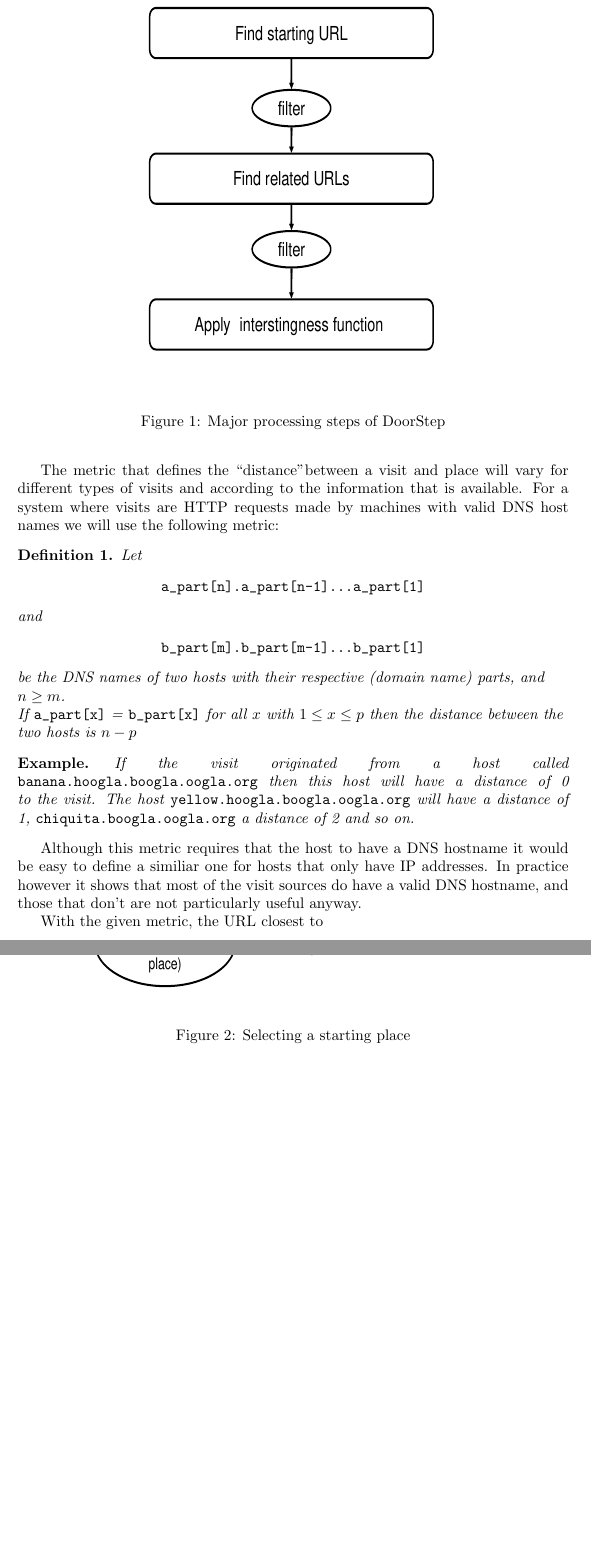
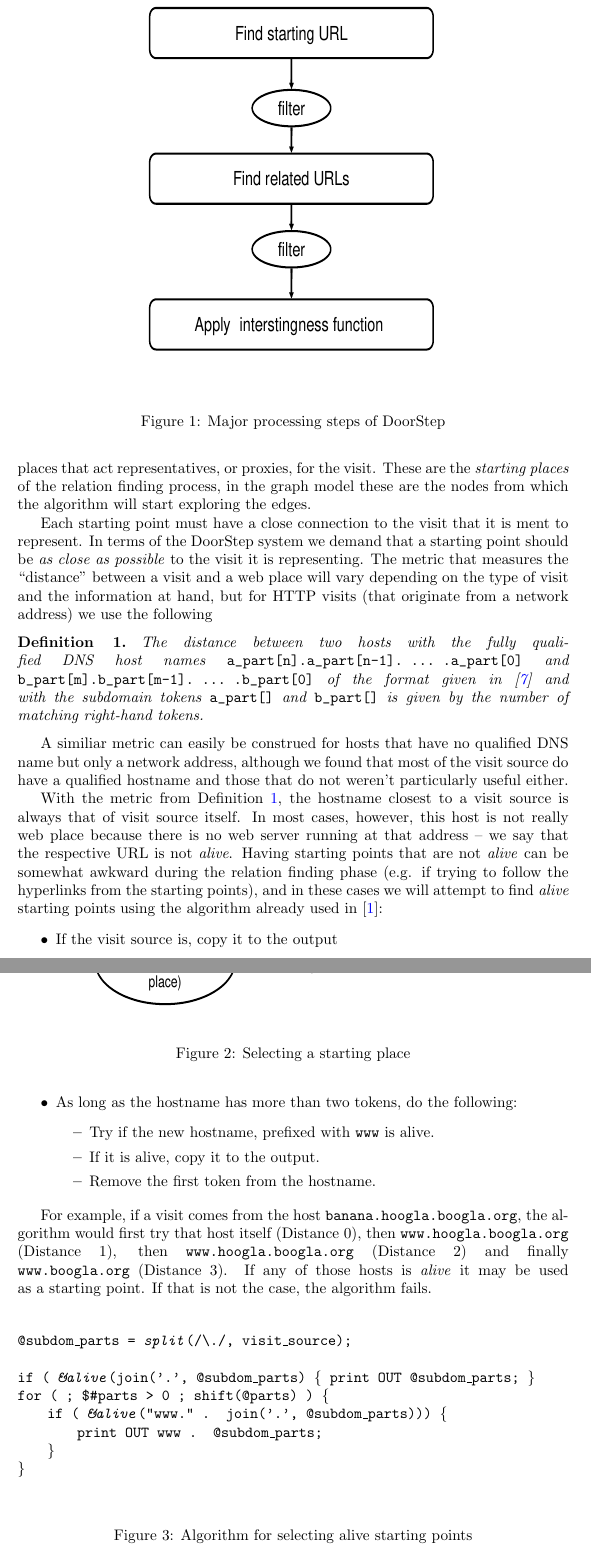
Before and after one commit to averell23/studienarbeit-web-awareness, a LaTeX document (studienarbeit.tex): two parts of pages 3 and 4 of 11 before the commit and two parts of pages 3 and 4 of 12 after it, joined at a grey line, cut so that both start at the same text, the shorter picture padded with empty space. Compiled offline with pdfLaTeX.

Commit message:
*** empty log message ***

```diff
--- a/studienarbeit.tex
+++ b/studienarbeit.tex
@@ -17,6 +17,7 @@
             /Keywords   (Visitors)
 }
 \newtheorem{definition}{Definition}
+\theoremstyle{remark}
 \newtheorem*{example}{Example}
 \sloppy
 
@@ -138,0 +135,9 @@
+      The relation finding step regards the whole network as a huge graph, of
+      which the web places (and other machines) are the vertices. A relation
+      between two web places can then be thought of as an edge of the graph,
+      connecting those places. Relations can either be directed, like
+      hyperlinks, or undirected. The relation finder will enter the graph at the
+      starting vertices found in the first step and from there explores paths to
+      neighbouring vertices.
+
+      At the end of the relation finding phase, the system will have found a
@@ -149,74 +159,95 @@
 	 \caption{Selecting a starting place}
 	 \label{startingplace}
        \end{figure}
-       It is usually somewhat difficult to describe the relations that exist
-       between web places and visits: A visit is fundamentally different from a
-       web place, so they cannot easily be compared, different types of visits
-       may relate to places in different ways and those relations are difficult
-       to grasp algorithmically.
+       Relations between web places are easy to describe and handle. Relations
+       between visits, visitors and places, however, are somewhat harder to
+       grasp. To avoid the complications of modeling those relations the system
+       will pick one (or several) web places that act representatives, or
+       proxies, for the visit. These are the \textit{starting places} of the
+       relation finding process,
+       in the graph model these are the nodes from which the algorithm will
+       start exploring the edges.
 
-       Relations between web places, on the other hand, are fairly well
-       understood (FIXME:Reference?). For this reason the system will first
-       attempt to find one (or several) URLs of starting points which will
-       represent the visit during the following processing steps. To represent a
-       particular visit, a web place has to have some strong connection with it;
-       the system demands that \textbf{a starting point must be as close as
-       possible to the visit source}.
+       Each starting point must have a close connection to the visit that it is
+       ment to represent. In terms of the DoorStep system we demand that a
+       starting point should be \textit{as close as possible} to the visit it is
+       representing. The metric that measures the \lq\lq distance\rq\rq\ between
+       a visit and a web place will vary depending on the type of visit and the
+       information at hand, but for HTTP visits (that originate from a network
+       address) we use the following
+       \begin{definition}
+       \label{metric}
+       The distance between two hosts with the fully qualified DNS host names
+       \verb$a_part[n].a_part[n-1]. ... .a_part[0]$ and
+       \verb$b_part[m].b_part[m-1]. ... .b_part[0]$ of the format given in
+       \cite{dns} and with the subdomain tokens \verb$a_part[]$ and
+       \verb$b_part[]$ is given by the number of matching right-hand tokens.
+       \end{definition}
+       A similiar metric can easily be construed for hosts that have no
+       qualified DNS name but only a network address, although we found that
+       most of the visit source do have a qualified hostname and those that do
+       not weren't particularly useful either.
 
-       The metric that defines the \lq\lq distance\rq\rq between a visit and
-       place will vary for different types of visits and according to the
-       information that is available. For a system where visits are HTTP
-       requests made by machines with valid DNS host names we will use the
-       following metric:
+       With the metric from Definition \ref{metric}, the hostname closest to a
+       visit source is always that of visit source itself. In most cases,
+       however, this host is not really web place because there is no web server
+       running at that address -- we say that the respective URL is not
+       \textit{alive}. Having starting points that are not \textit{alive} can
+       be somewhat awkward during the relation finding phase (e.g. if trying to
+       follow the hyperlinks from the starting points), and in these cases we
+       will attempt to find \textit{alive} starting points using the algorithm
+       already used in \cite{webaware}:
 
+       \begin{itemize}
+         \item{If the visit source is, copy it to the output}
+	 \item{As long as the hostname has more than two tokens, do the
+	 following:}
+	 \begin{itemize}
+	   \item{Try if the new hostname, prefixed with \verb$www$ is alive.}
+	   \item{If it is alive, copy it to the output.}
+	   \item{Remove the first token from the hostname.}
+	 \end{itemize}
+       \end{itemize}
+
+       For example, if a visit comes from the host
+       \verb$banana.hoogla.boogla.org$, the algorithm would first try that
+       host itself (Distance 0), then \verb$www.hoogla.boogla.org$ (Distance 1),
+       then \verb$www.hoogla.boogla.org$ (Distance 2) and finally
+       \verb$www.boogla.org$ (Distance 3). If any of those hosts is
+       \textit{alive} it may be used as a starting point. If that is not the
+       case, the algorithm fails.
+       \begin{figure}[ht]
+         {\ttfamily
+         \begin{tabbing}
+           \hspace{5mm} \= \hspace{5mm} \= \hspace{5mm} \= \hspace{5mm} \= \\
+	   @subdom\_parts = \textit{split}(\verb$/\./$, visit\_source); \\
+	   \\
+	   \textbf{if} ( \textit{\&alive}(join(\verb$'.'$, @subdom\_parts) \{
+	   print OUT @subdom\_parts; \} \\
+	   \textbf{for} \verb-( ; $#parts > 0 ; shift(@parts) )- \{ \\
+	   \>  \textbf{if} ( \textit{\&alive}("www." . join(\verb$'.'$,
+    	   @subdom\_parts))) \{ \\
+	   \> \> print OUT www . @subdom\_parts; \\
+	   \> \} \\
+	   \} \\
+         \end{tabbing}}
+	 \caption{Algorithm for selecting alive starting points}
+	 \label{domaintest}
+       \end{figure}
+     \subsection{Finding related places}
+       The central processing step of the system consists of a network of
+       \textit{relation finder} objects. Each relation finder will examine a web
+       place (URL) and attempt to find other places which are related to it.
        \begin{definition}
-       \raggedright
-       Let
-       \begin{center}
-       \verb$a_part[n].a_part[n-1]...a_part[1]$
-       \end{center}
-       and
-       \begin{center}
-       \verb$b_part[m].b_part[m-1]...b_part[1]$
-       \end{center}
-       be the DNS names of two
-       hosts with their respective (domain name) parts, and $ n \geq m $.
-
-       If \verb$a_part[x]$ = \verb$b_part[x]$ for all $x$ with
-       $1 \leq x \leq p$ then the distance between the two hosts is
-       $n - p$
+       An URLs $ u_1 $ is related to another URL $ u_2 $ by some relation
+       $ \rightarrow $
+       ($ u_1 \rightarrow u_2 $) if it has some characteristic $ c $ in regard
+       to $ u_2 $. The characteristic can usually described by a boolean
+       relationship function: $ c = r(u_1, u_2) $:
+       \[
+         r(u_1, u_2) = \hspace{1mm} \mbox{true} \hspace{2mm}
+	 \Leftrightarrow \hspace{1mm} u_1 \rightarrow u_2
+       \]
        \end{definition}
-
-       \begin{example}
-       If the visit originated from a host called
-       \verb$banana.hoogla.boogla.oogla.org$ then this host will have a distance
-       of 0 to the visit. The host \verb$yellow.hoogla.boogla.oogla.org$ will
-       have a distance of 1, \verb$chiquita.boogla.oogla.org$ a distance of 2
-       and so on.
-       \end{example}
-
-       Although this metric requires that the host to have a DNS hostname it
-       would be easy to define a similiar one for hosts that only have IP
-       addresses. In practice however it shows that most of the visit sources do
-       have a valid DNS hostname, and those that don't are not particularly
-       useful anyway.
-
-       With the given metric, the URL closest to
-
-       \subsection{Finding related places} The central step is to find URLs that
-       are \textit{related} to the starting URL. \begin{definition} Two URLS $
-       u_1 $ and $ u_2 $ are \textit{related} ($ u_1 \leftrightarrow u_2 $) if
-       they \textit{have a common characteristic} $ c $. \end{definition}
-       Mathematically speaking, $ \leftrightarrow $ is an equivalency relation,
-       and both $ u_1 $ and $ u_2 $ are part of the equivalency class $
-       U_{\leftrightarrow} $ (of all URLs related by $ \leftrightarrow $). The
-       definition makes no further assumptions about the characteristic $ c $,
-       which can be selected by the user. Real-life relations of URLs could be
-       things like \lq\lq Both URLs are in the same DNS domain\rq\rq\ or \lq\lq
-       The resources served by the URLs contain the keywords a and b\rq\rq .
-
-       For obvious practical reasons it is suggested that relations should also
-       fulfil the following criteria: I must be reasonably easy to determine if
-       two URLs are related or not and it be reasonably easy to find a
-       substantial subset of $ U_{\leftrightarrow} $.
-       \\
+       In the graph model of the network, this kind of relation is equivalent
+       with a directed edge from $ u_1 $ to $ u_2 $, and we say that $ u_1 $ is
```
Also changed, not shown: studienarbeit.tex (41 more changed lines).
